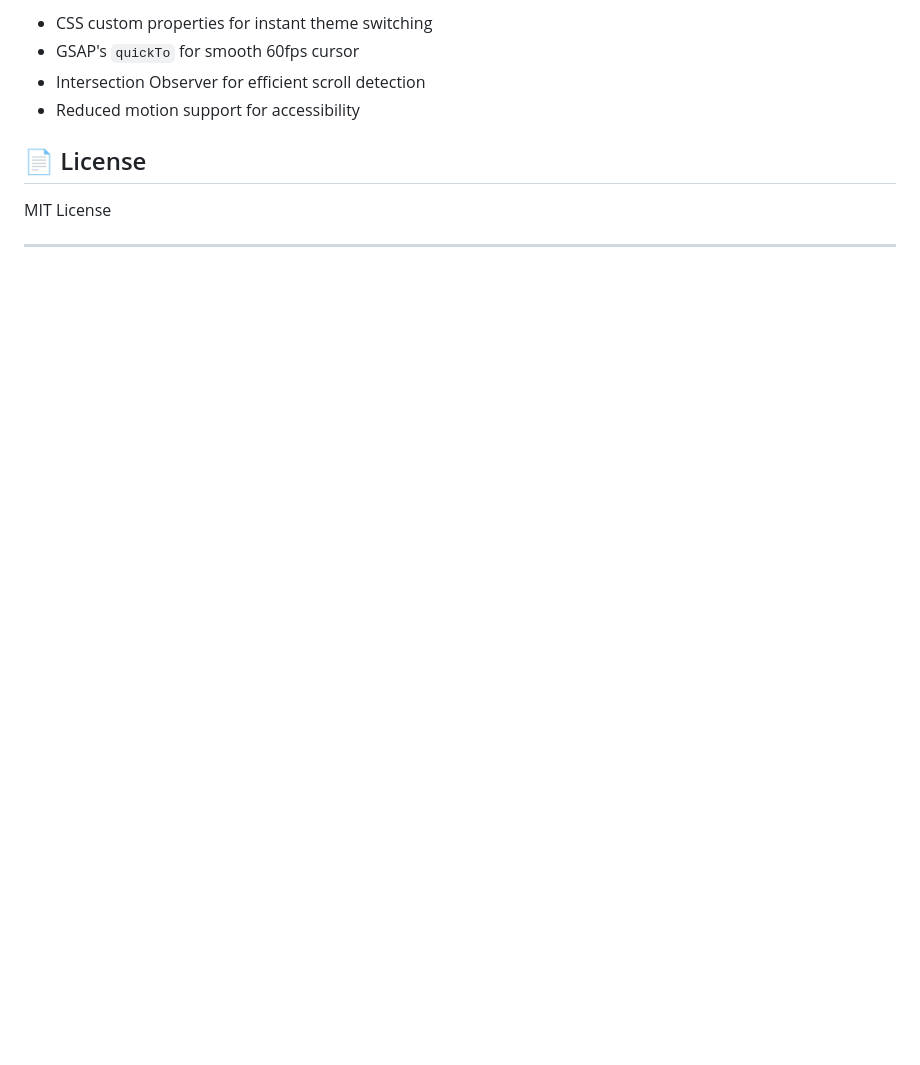
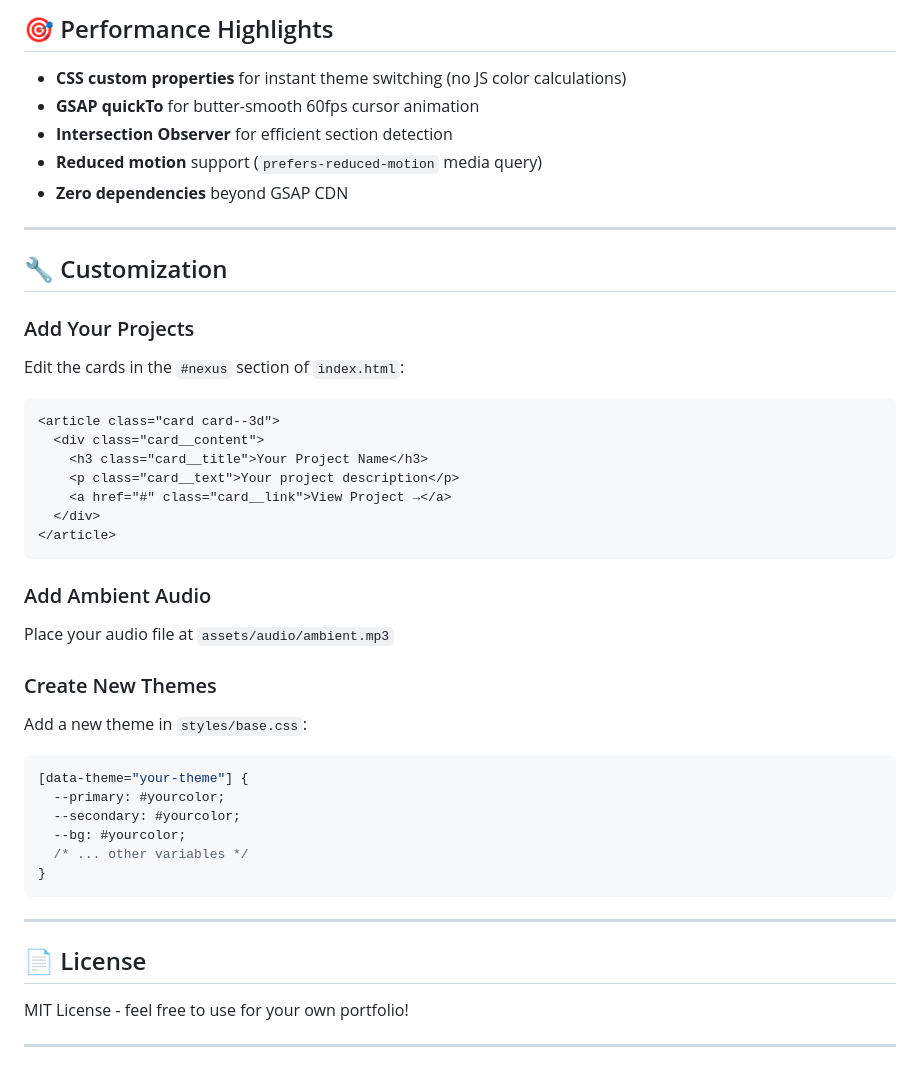
Before and after one commit to Sjking2025/gsap_portfolio_mrsj, a Markdown page: README.md, the part around one of its changes. GitHub-like rendering; blank space fills up the shorter version.

````diff
--- a/README.md
+++ b/README.md
@@ -96,12 +139,47 @@ Fully responsive with:
 
-- CSS custom properties for instant theme switching
-- GSAP's `quickTo` for smooth 60fps cursor
-- Intersection Observer for efficient scroll detection
-- Reduced motion support for accessibility
+## 🎯 Performance Highlights
+
+- **CSS custom properties** for instant theme switching (no JS color calculations)
+- **GSAP quickTo** for butter-smooth 60fps cursor animation
+- **Intersection Observer** for efficient section detection
+- **Reduced motion** support (`prefers-reduced-motion` media query)
+- **Zero dependencies** beyond GSAP CDN
+
+---
+
+## 🔧 Customization
+
+### Add Your Projects
+Edit the cards in the `#nexus` section of `index.html`:
+```html
+<article class="card card--3d">
+  <div class="card__content">
+    <h3 class="card__title">Your Project Name</h3>
+    <p class="card__text">Your project description</p>
+    <a href="#" class="card__link">View Project →</a>
+  </div>
+</article>
+```
+
+### Add Ambient Audio
+Place your audio file at `assets/audio/ambient.mp3`
+
+### Create New Themes
+Add a new theme in `styles/base.css`:
+```css
+[data-theme="your-theme"] {
+  --primary: #yourcolor;
+  --secondary: #yourcolor;
+  --bg: #yourcolor;
+  /* ... other variables */
+}
+```
+
+---
 
 ## 📄 License
 
-MIT License
+MIT License - feel free to use for your own portfolio!
 
 ---
 
````
Also changed, not shown: other parts of README.md (+109 -63 lines).
